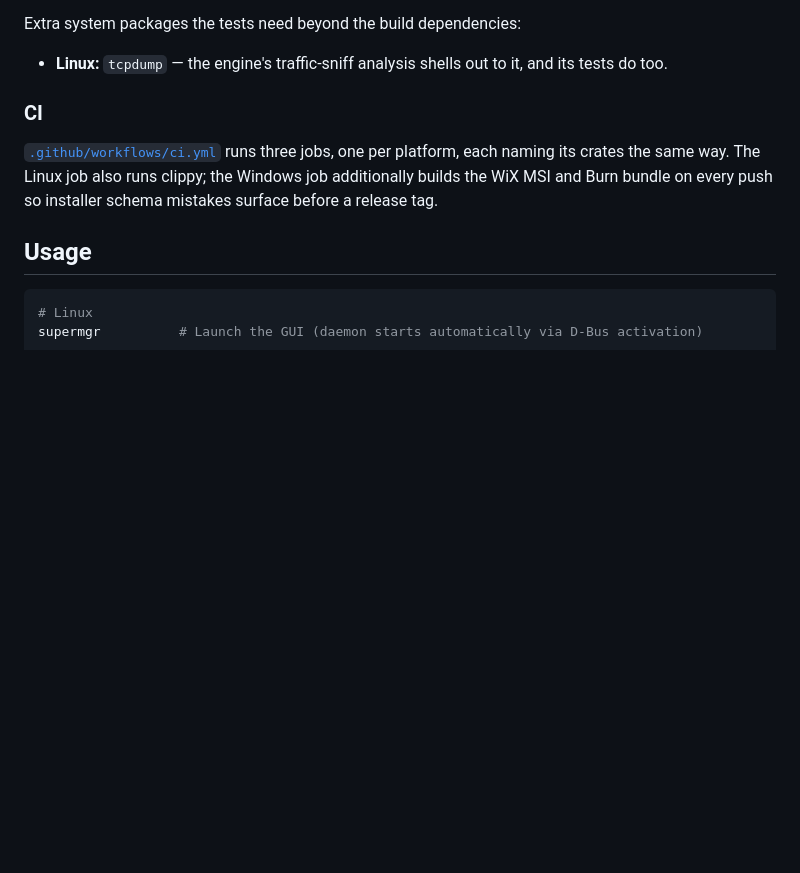
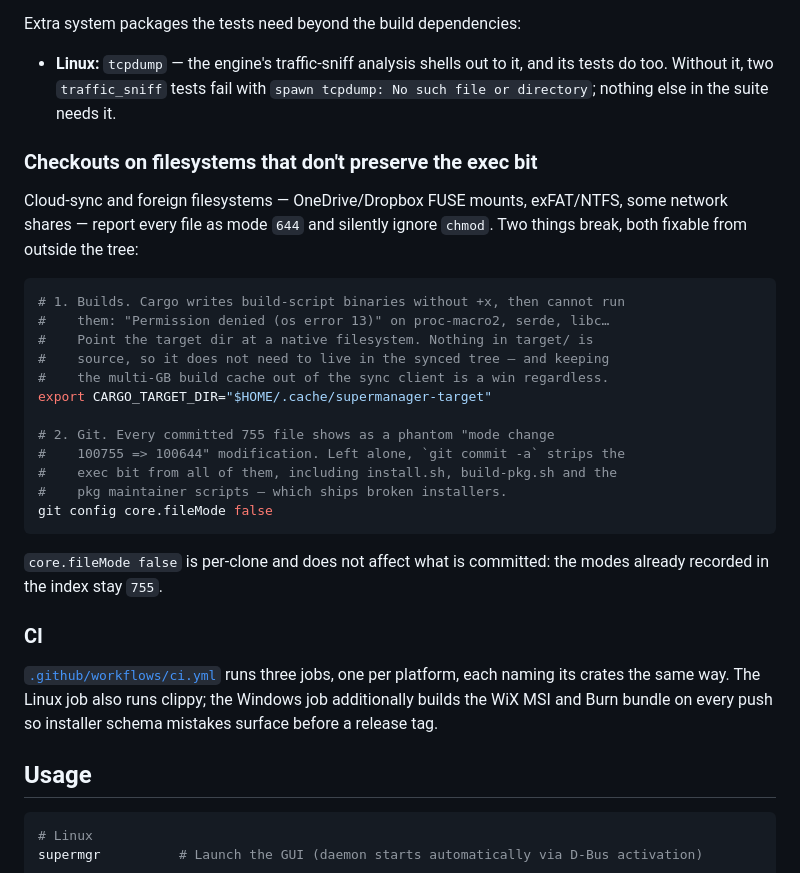
Before and after one commit to franzjeger/SuperManager, a Markdown page: README.md, the part around the change. Rendered like a GitHub page; blank space fills up the shorter version.

Commit message:
docs(readme): document checkouts that cannot hold the exec bit
A clone on a OneDrive/Dropbox FUSE mount, exFAT/NTFS, or some network
shares reports every file as mode 644 and silently ignores chmod. Two
things break and neither failure names its cause.

Builds fail outright: cargo writes build-script binaries without +x and
then cannot execute them, surfacing as "Permission denied (os error 13)"
against proc-macro2, serde and libc rather than anything in this tree.
CARGO_TARGET_DIR pointed at a native filesystem fixes it, and keeps the
multi-GB build cache out of the sync client either way.

Git is the more dangerous one: every committed 755 file shows up as a
phantom mode-change modification, and `git commit -a` then strips the
exec bit from all of them — including install.sh, build-pkg.sh and the
pkg maintainer scripts, which ships broken installers.
core.fileMode false is per-clone and does not change what is committed.

Also note the concrete symptom of a missing tcpdump, so the two
traffic_sniff failures read as an absent package rather than a
regression.

Co-Authored-By: Claude Opus 5 <noreply@anthropic.com>
eptable, so this cannot turn a rejected
cert into unauthorised access.

Tests cover the three paths, including the guard that a stray
auth_cert_ref on a Key- or Password-auth host does not silently switch
that host to certificate auth.

Co-Authored-By: Claude Opus 5 <noreply@anthropic.com>
 test calls
`detect_active_interface` for real and asserts whatever it returns
exists — which fails on the old code and passes on the new.

````diff
--- a/README.md
+++ b/README.md
@@ -537,7 +537,32 @@ note above.
 Extra system packages the tests need beyond the build dependencies:
 
 - **Linux:** `tcpdump` — the engine's traffic-sniff analysis shells out to it, and
-  its tests do too.
+  its tests do too. Without it, two `traffic_sniff` tests fail with
+  `spawn tcpdump: No such file or directory`; nothing else in the suite needs it.
+
+### Checkouts on filesystems that don't preserve the exec bit
+
+Cloud-sync and foreign filesystems — OneDrive/Dropbox FUSE mounts, exFAT/NTFS,
+some network shares — report every file as mode `644` and silently ignore
+`chmod`. Two things break, both fixable from outside the tree:
+
+```bash
+# 1. Builds. Cargo writes build-script binaries without +x, then cannot run
+#    them: "Permission denied (os error 13)" on proc-macro2, serde, libc…
+#    Point the target dir at a native filesystem. Nothing in target/ is
+#    source, so it does not need to live in the synced tree — and keeping
+#    the multi-GB build cache out of the sync client is a win regardless.
+export CARGO_TARGET_DIR="$HOME/.cache/supermanager-target"
+
+# 2. Git. Every committed 755 file shows as a phantom "mode change
+#    100755 => 100644" modification. Left alone, `git commit -a` strips the
+#    exec bit from all of them, including install.sh, build-pkg.sh and the
+#    pkg maintainer scripts — which ships broken installers.
+git config core.fileMode false
+```
+
+`core.fileMode false` is per-clone and does not affect what is committed: the
+modes already recorded in the index stay `755`.
 
 ### CI
 
````
